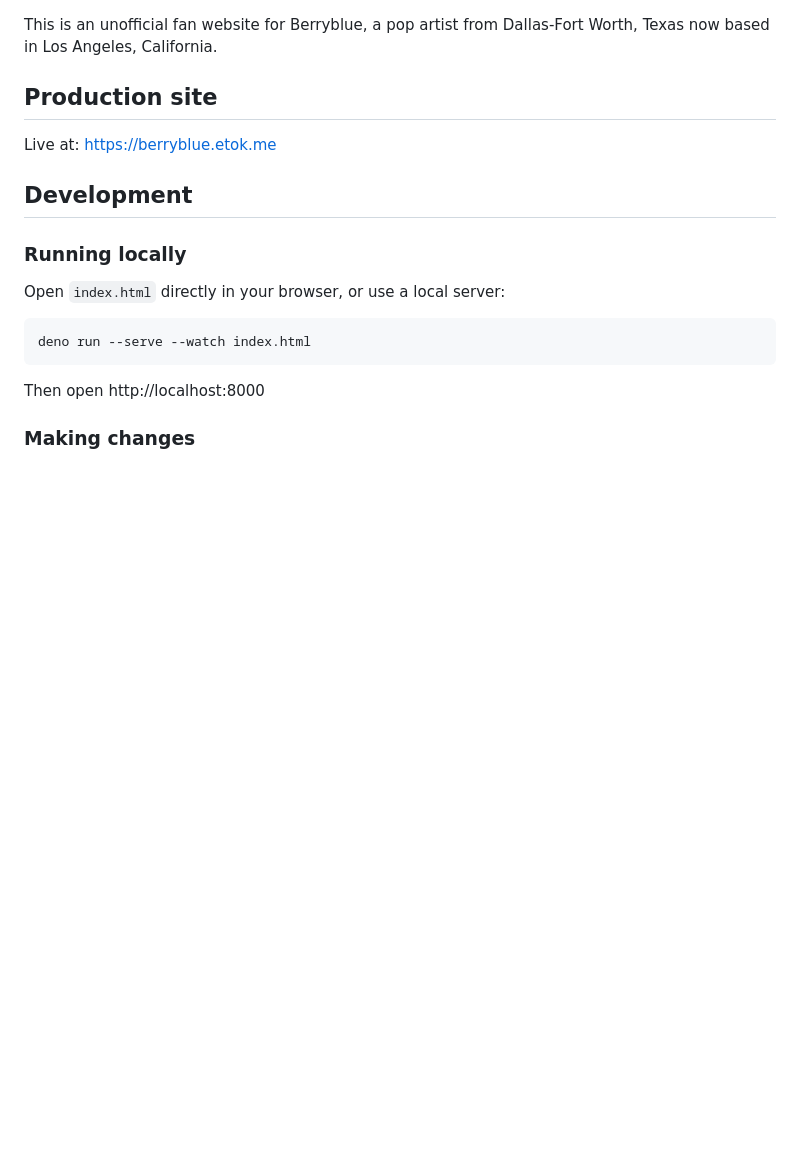
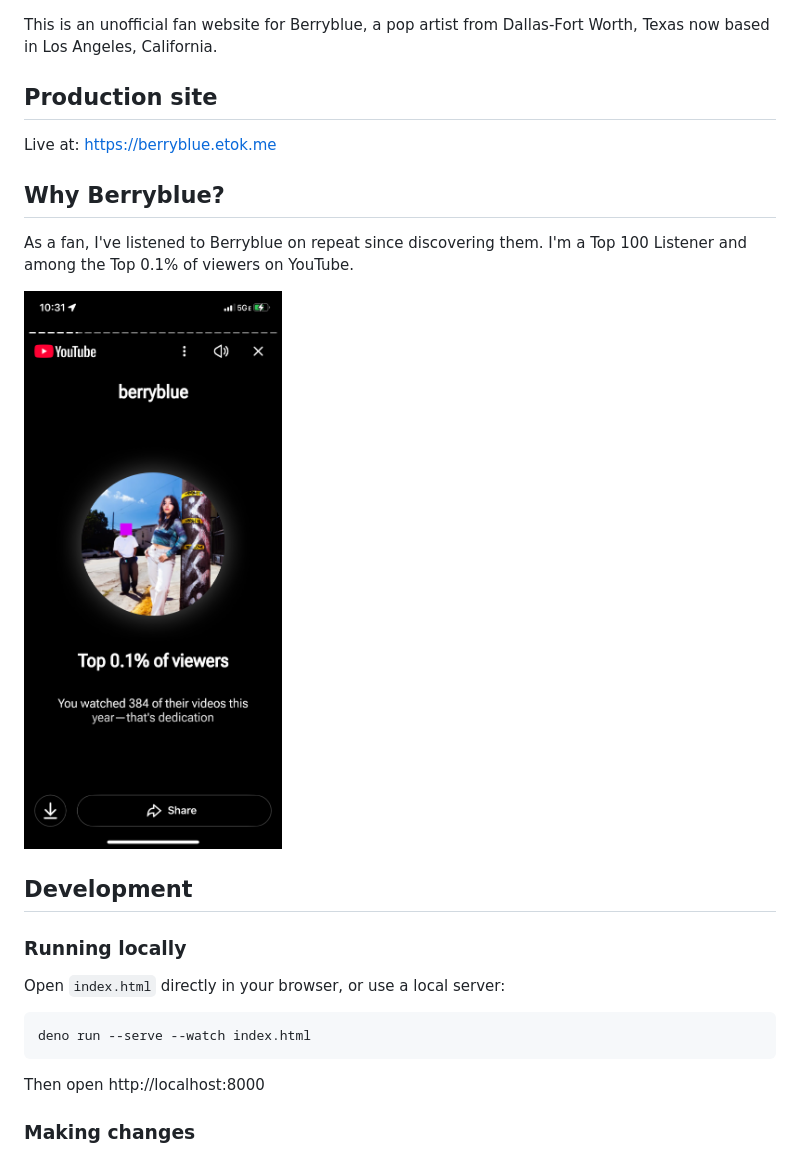
Before and after one commit to EthanThatOneKid/berryblue.html, a Markdown page: README.md, the part around the change. GitHub-like rendering; pictures changed too: public/top-100-listener.png (added); blank space fills up the shorter version.

Commit message:
feat: add Why Berryblue section to README

```diff
--- a/README.md
+++ b/README.md
@@ -6,6 +6,13 @@ Worth, Texas now based in Los Angeles, California.
 ## Production site
 
 Live at: <https://berryblue.etok.me>
+
+## Why Berryblue?
+
+As a fan, I've listened to Berryblue on repeat since discovering them. I'm a Top
+100 Listener and among the Top 0.1% of viewers on YouTube.
+
+![Top 100 Listener](public/top-100-listener.png)
 
 ## Development
 
```
